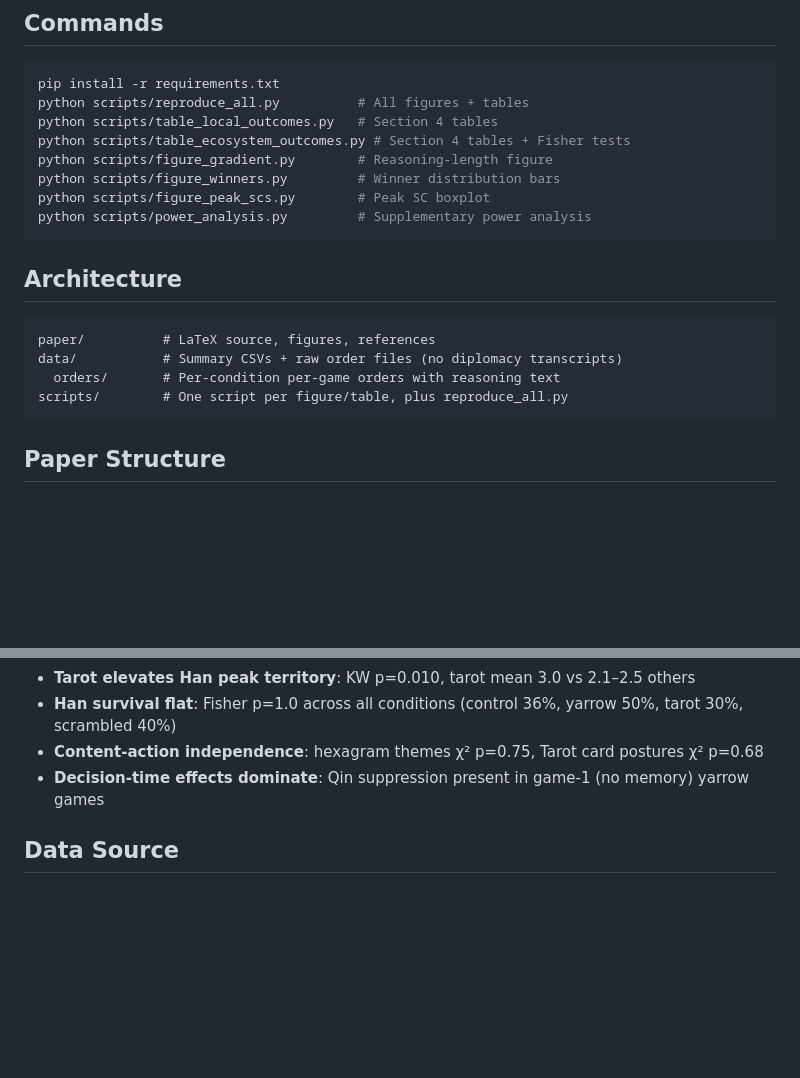
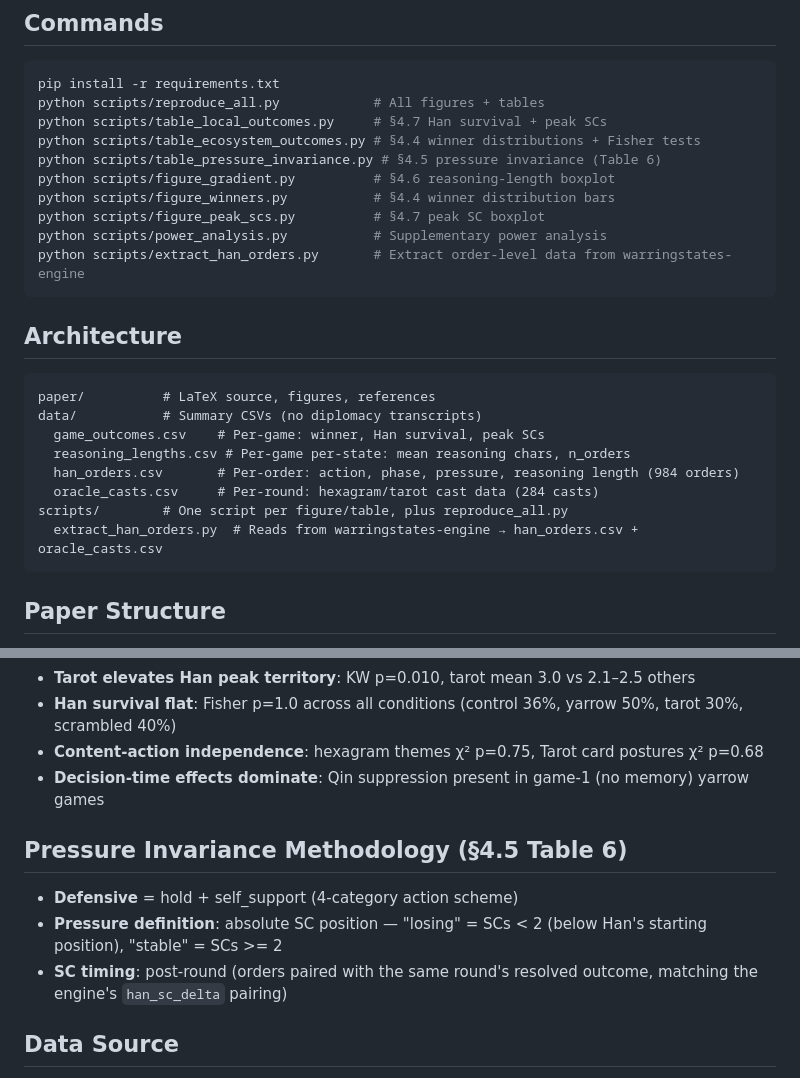
Before and after one commit to augchan42/symbolic-framework-ecosystem-effects, a Markdown page: CLAUDE.md, 2 parts joined by grey strips. Drawn GitHub-style; blank space fills up the shorter version.

Commit message:
docs: update CLAUDE.md with new scripts and data files
Add extract_han_orders.py and table_pressure_invariance.py to commands,
expand architecture section with per-file descriptions, document pressure
invariance methodology (defensive = hold+self_support, absolute SC
position, post-round timing).

Co-Authored-By: Claude Opus 4.6 <noreply@anthropic.com>

````diff
--- a/CLAUDE.md
+++ b/CLAUDE.md
@@ -10,22 +10,28 @@ Companion to the King Wen negative-result paper (king-wen-agi-framework repo, ar
 
 ```bash
 pip install -r requirements.txt
-python scripts/reproduce_all.py          # All figures + tables
-python scripts/table_local_outcomes.py   # Section 4 tables
-python scripts/table_ecosystem_outcomes.py # Section 4 tables + Fisher tests
-python scripts/figure_gradient.py        # Reasoning-length figure
-python scripts/figure_winners.py         # Winner distribution bars
-python scripts/figure_peak_scs.py        # Peak SC boxplot
-python scripts/power_analysis.py         # Supplementary power analysis
+python scripts/reproduce_all.py            # All figures + tables
+python scripts/table_local_outcomes.py     # §4.7 Han survival + peak SCs
+python scripts/table_ecosystem_outcomes.py # §4.4 winner distributions + Fisher tests
+python scripts/table_pressure_invariance.py # §4.5 pressure invariance (Table 6)
+python scripts/figure_gradient.py          # §4.6 reasoning-length boxplot
+python scripts/figure_winners.py           # §4.4 winner distribution bars
+python scripts/figure_peak_scs.py          # §4.7 peak SC boxplot
+python scripts/power_analysis.py           # Supplementary power analysis
+python scripts/extract_han_orders.py       # Extract order-level data from warringstates-engine
 ```
 
 ## Architecture
 
 ```
 paper/          # LaTeX source, figures, references
-data/           # Summary CSVs + raw order files (no diplomacy transcripts)
-  orders/       # Per-condition per-game orders with reasoning text
+data/           # Summary CSVs (no diplomacy transcripts)
+  game_outcomes.csv    # Per-game: winner, Han survival, peak SCs
+  reasoning_lengths.csv # Per-game per-state: mean reasoning chars, n_orders
+  han_orders.csv       # Per-order: action, phase, pressure, reasoning length (984 orders)
+  oracle_casts.csv     # Per-round: hexagram/tarot cast data (284 casts)
 scripts/        # One script per figure/table, plus reproduce_all.py
+  extract_han_orders.py  # Reads from warringstates-engine → han_orders.csv + oracle_casts.csv
 ```
 
 ## Paper Structure
@@ -58,6 +64,12 @@ scripts/        # One script per figure/table, plus reproduce_all.py
 - **Content-action independence**: hexagram themes χ² p=0.75, Tarot card postures χ² p=0.68
 - **Decision-time effects dominate**: Qin suppression present in game-1 (no memory) yarrow games
 
+## Pressure Invariance Methodology (§4.5 Table 6)
+
+- **Defensive** = hold + self_support (4-category action scheme)
+- **Pressure definition**: absolute SC position — "losing" = SCs < 2 (below Han's starting position), "stable" = SCs >= 2
+- **SC timing**: post-round (orders paired with the same round's resolved outcome, matching the engine's `han_sc_delta` pairing)
+
 ## Data Source
 
 Raw game data lives in the warringstates-engine repo. This repo contains extracted/summarized data sufficient to reproduce every figure and statistical test in the paper. Full game archives (diplomacy transcripts, agent prompts) are deliberately excluded — they may be used for future creative works.
````
